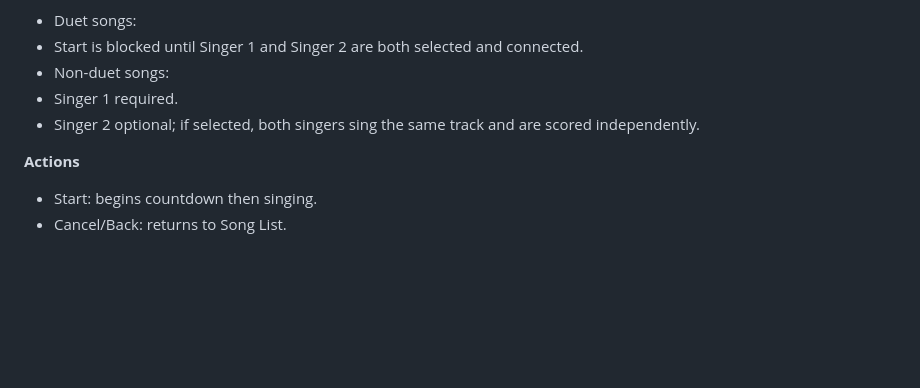
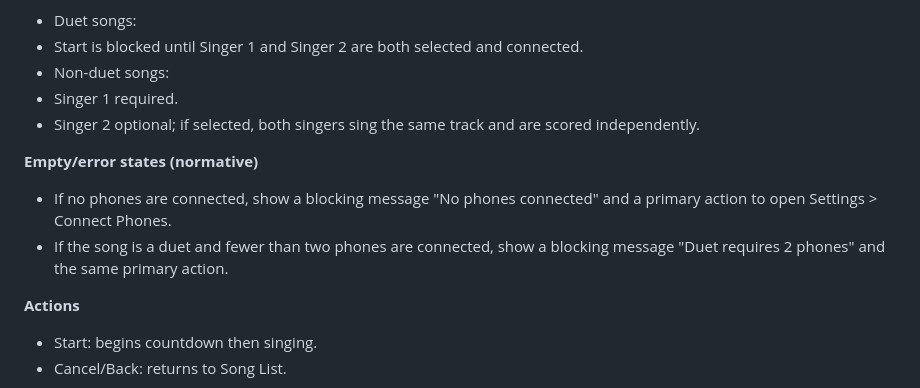
Before and after one commit to dorphalsig/1.20, a Markdown page: usdx_parity_mvp_spec.md, the part around the change. Drawn GitHub-style; blank space fills up the shorter version.

Commit message:
spec: add assign singers empty/error states

```diff
--- a/usdx_parity_mvp_spec.md
+++ b/usdx_parity_mvp_spec.md
@@ -921,6 +921,10 @@ This section defines the MVP behavior for Song List preview playback (Section 3.
  - Singer 1 required.
  - Singer 2 optional; if selected, both singers sing the same track and are scored independently.
 
+**Empty/error states (normative)**
+- If no phones are connected, show a blocking message "No phones connected" and a primary action to open Settings > Connect Phones.
+- If the song is a duet and fewer than two phones are connected, show a blocking message "Duet requires 2 phones" and the same primary action.
+
 **Actions**
 - Start: begins countdown then singing.
 - Cancel/Back: returns to Song List.
```
